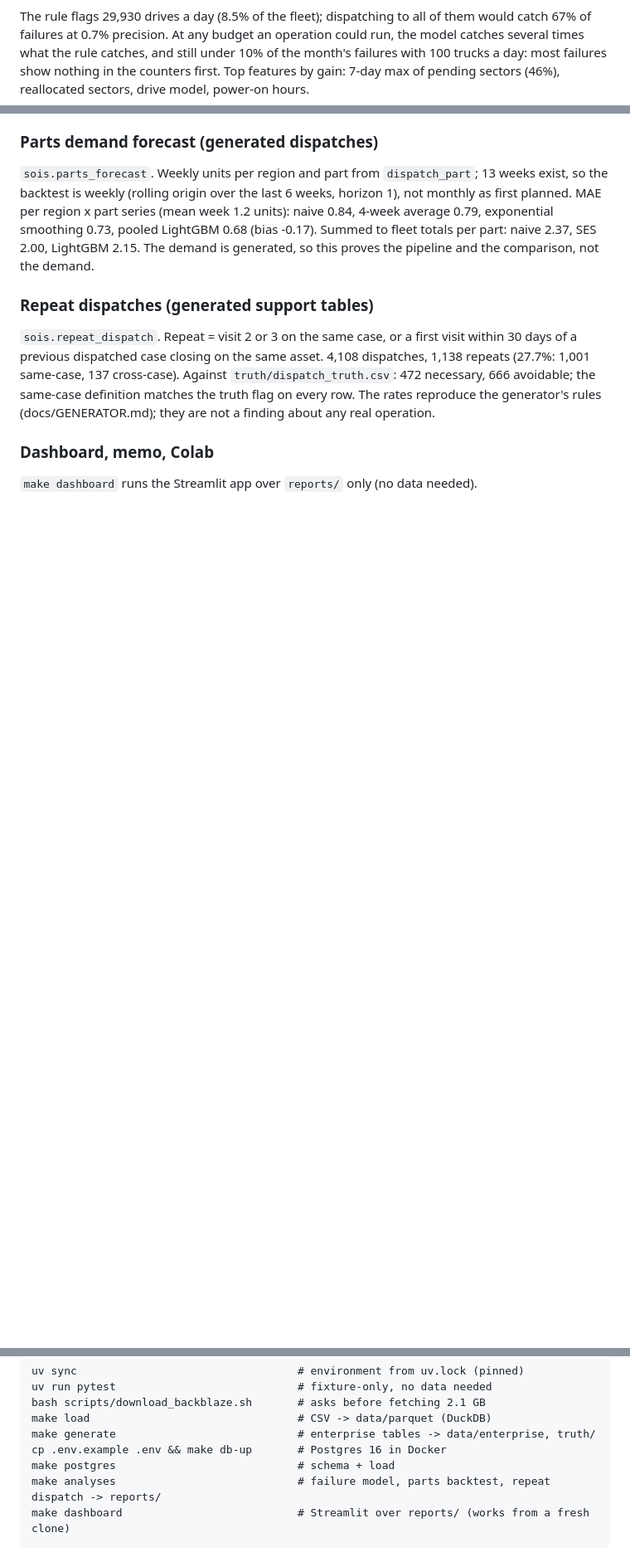
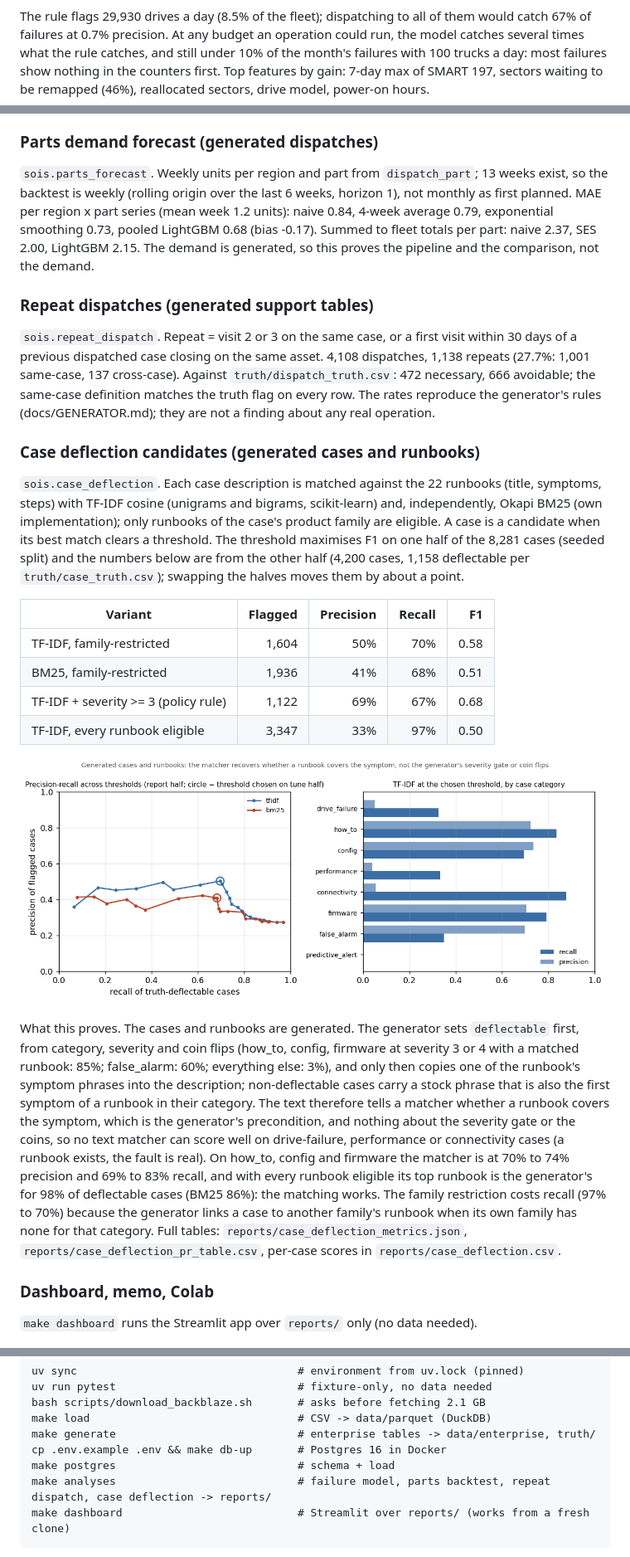
Before and after one commit to arnavchawla26/services-ops-intelligence, a Markdown page: README.md, 3 parts joined by grey strips. Shown at 83% size. GitHub-like rendering; blank space fills up the shorter version.

Commit message:
README: deflection results with the generated-text caveat, every analysis done, Scope table of all Project 1 design items (done with file, or cut with the reason), 45 tests, make deflection

````diff
--- a/README.md
+++ b/README.md
@@ -100,7 +100,8 @@ them would catch 67% of failures at 0.7% precision. At any budget an
 operation could run, the model catches several times what the rule catches,
 and still under 10% of the month's failures with 100 trucks a day: most
 failures show nothing in the counters first. Top features by gain: 7-day max
-of pending sectors (46%), reallocated sectors, drive model, power-on hours.
+of SMART 197, sectors waiting to be remapped (46%), reallocated sectors,
+drive model, power-on hours.
 
 ### Parts demand forecast (generated dispatches)
 
@@ -122,6 +123,44 @@ same-case definition matches the truth flag on every row. The rates reproduce
 the generator's rules (docs/GENERATOR.md); they are not a finding about any
 real operation.
 
+### Case deflection candidates (generated cases and runbooks)
+
+`sois.case_deflection`. Each case description is matched against the 22
+runbooks (title, symptoms, steps) with TF-IDF cosine (unigrams and bigrams,
+scikit-learn) and, independently, Okapi BM25 (own implementation); only
+runbooks of the case's product family are eligible. A case is a candidate
+when its best match clears a threshold. The threshold maximises F1 on one
+half of the 8,281 cases (seeded split) and the numbers below are from the
+other half (4,200 cases, 1,158 deflectable per `truth/case_truth.csv`);
+swapping the halves moves them by about a point.
+
+| Variant | Flagged | Precision | Recall | F1 |
+|---|---:|---:|---:|---:|
+| TF-IDF, family-restricted | 1,604 | 50% | 70% | 0.58 |
+| BM25, family-restricted | 1,936 | 41% | 68% | 0.51 |
+| TF-IDF + severity >= 3 (policy rule) | 1,122 | 69% | 67% | 0.68 |
+| TF-IDF, every runbook eligible | 3,347 | 33% | 97% | 0.50 |
+
+![case deflection](reports/case_deflection.png)
+
+What this proves. The cases and runbooks are generated. The generator sets
+`deflectable` first, from category, severity and coin flips (how_to, config,
+firmware at severity 3 or 4 with a matched runbook: 85%; false_alarm: 60%;
+everything else: 3%), and only then copies one of the runbook's symptom
+phrases into the description; non-deflectable cases carry a stock phrase that
+is also the first symptom of a runbook in their category. The text therefore
+tells a matcher whether a runbook covers the symptom, which is the generator's
+precondition, and nothing about the severity gate or the coins, so no text
+matcher can score well on drive-failure, performance or connectivity cases
+(a runbook exists, the fault is real). On how_to, config and firmware the
+matcher is at 70% to 74% precision and 69% to 83% recall, and with every
+runbook eligible its top runbook is the generator's for 98% of deflectable
+cases (BM25 86%): the matching works. The family restriction costs recall
+(97% to 70%) because the generator links a case to another family's runbook
+when its own family has none for that category. Full tables:
+`reports/case_deflection_metrics.json`, `reports/case_deflection_pr_table.csv`,
+per-case scores in `reports/case_deflection.csv`.
+
 ### Dashboard, memo, Colab
 
 `make dashboard` runs the Streamlit app over `reports/` only (no data needed).
@@ -186,7 +245,7 @@ make load                                # CSV -> data/parquet (DuckDB)
 make generate                            # enterprise tables -> data/enterprise, truth/
 cp .env.example .env && make db-up       # Postgres 16 in Docker
 make postgres                            # schema + load
-make analyses                            # failure model, parts backtest, repeat dispatch -> reports/
+make analyses                            # failure model, parts backtest, repeat dispatch, case deflection -> reports/
 make dashboard                           # Streamlit over reports/ (works from a fresh clone)
 ```
 
````
Also changed, not shown: other parts of README.md (+35 -14 lines).
